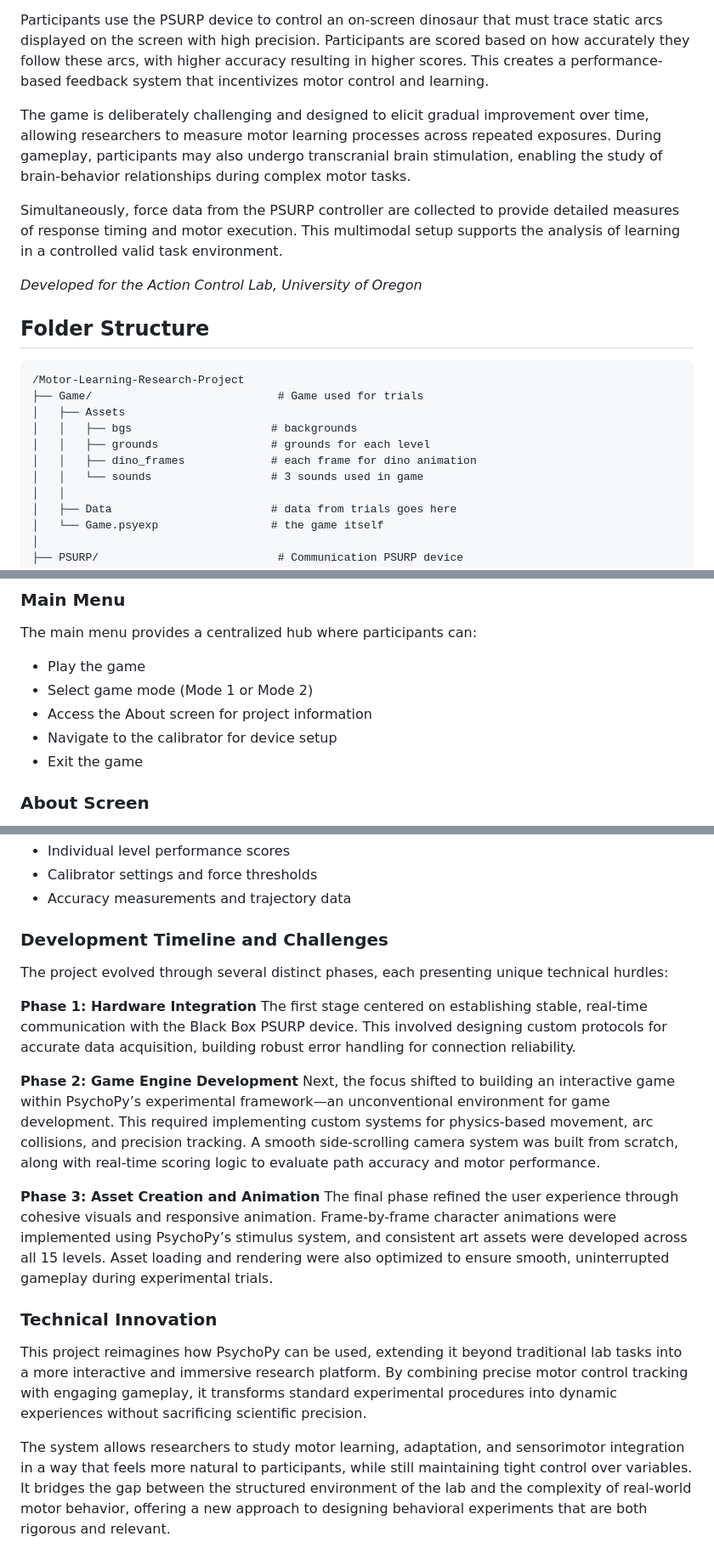
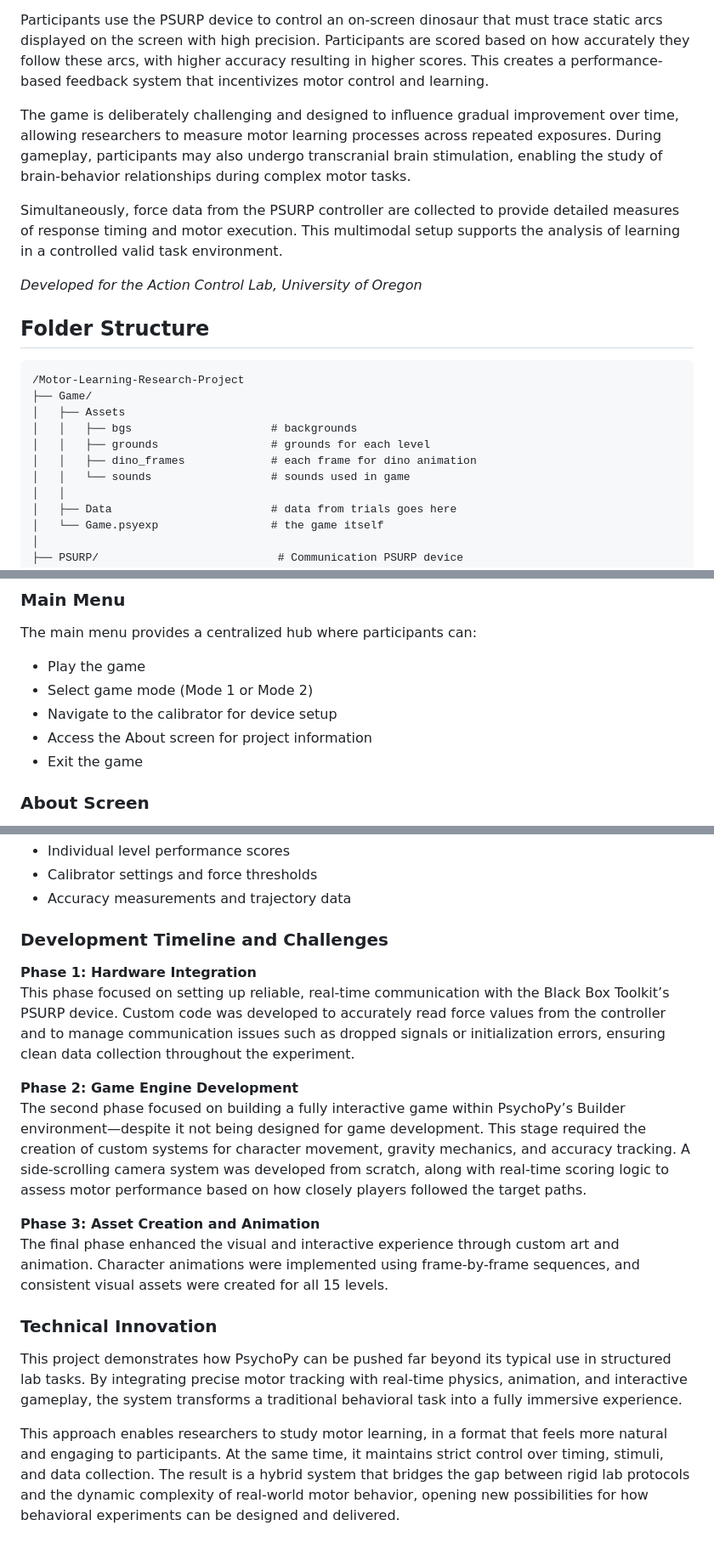
Before and after one commit to AreyanR/Motor-Learning-Research-Project, a Markdown page: README.md, 3 parts joined by grey strips. Shown: that part at 85% size. Drawn GitHub-style.

````diff
--- a/README.md
+++ b/README.md
@@ -8,7 +8,7 @@ This project is an interactive 2D side-scrolling platformer game developed to st
 
 Participants use the PSURP device to control an on-screen dinosaur that must trace static arcs displayed on the screen with high precision. Participants are scored based on how accurately they follow these arcs, with higher accuracy resulting in higher scores. This creates a performance-based feedback system that incentivizes motor control and learning.
 
-The game is deliberately challenging and designed to elicit gradual improvement over time, allowing researchers to measure motor learning processes across repeated exposures. During gameplay, participants may also undergo transcranial brain stimulation, enabling the study of brain-behavior relationships during complex motor tasks.
+The game is deliberately challenging and designed to influence gradual improvement over time, allowing researchers to measure motor learning processes across repeated exposures. During gameplay, participants may also undergo transcranial brain stimulation, enabling the study of brain-behavior relationships during complex motor tasks.
 
 Simultaneously, force data from the PSURP controller are collected to provide detailed measures of response timing and motor execution. This multimodal setup supports the analysis of learning in a controlled valid task environment.
 
@@ -18,12 +18,12 @@ Simultaneously, force data from the PSURP controller are collected to provide de
 
 ```
 /Motor-Learning-Research-Project
-├── Game/                            # Game used for trials
+├── Game/
 │   ├── Assets
 │   │   ├── bgs                     # backgrounds
 │   │   ├── grounds                 # grounds for each level
 │   │   ├── dino_frames             # each frame for dino animation
-│   │   └── sounds                  # 3 sounds used in game
+│   │   └── sounds                  # sounds used in game
 │   │
 │   ├── Data                        # data from trials goes here
 │   └── Game.psyexp                 # the game itself
@@ -77,8 +77,8 @@ Performs force calibration on the PSURP device. This zeros the baseline force va
 The main menu provides a centralized hub where participants can:
 - Play the game
 - Select game mode (Mode 1 or Mode 2)
+- Navigate to the calibrator for device setup
 - Access the About screen for project information
-- Navigate to the calibrator for device setup
 - Exit the game
 
 ### About Screen
@@ -118,22 +118,19 @@ All participant data is stored in the Data folder, including:
 
 ### Development Timeline and Challenges
 
-The project evolved through several distinct phases, each presenting unique technical hurdles:
-
 **Phase 1: Hardware Integration**
-The first stage centered on establishing stable, real-time communication with the Black Box PSURP device. This involved designing custom protocols for accurate data acquisition, building robust error handling for connection reliability.
-
+This phase focused on setting up reliable, real-time communication with the Black Box Toolkit’s PSURP device. Custom code was developed to accurately read force values from the controller and to manage communication issues such as dropped signals or initialization errors, ensuring clean data collection throughout the experiment.
 
 
 **Phase 2: Game Engine Development**
-Next, the focus shifted to building an interactive game within PsychoPy’s experimental framework—an unconventional environment for game development. This required implementing custom systems for physics-based movement, arc collisions, and precision tracking. A smooth side-scrolling camera system was built from scratch, along with real-time scoring logic to evaluate path accuracy and motor performance.
+The second phase focused on building a fully interactive game within PsychoPy’s Builder environment—despite it not being designed for game development. This stage required the creation of custom systems for character movement, gravity mechanics, and accuracy tracking. A side-scrolling camera system was developed from scratch, along with real-time scoring logic to assess motor performance based on how closely players followed the target paths.
 
 **Phase 3: Asset Creation and Animation**
-The final phase refined the user experience through cohesive visuals and responsive animation. Frame-by-frame character animations were implemented using PsychoPy’s stimulus system, and consistent art assets were developed across all 15 levels. Asset loading and rendering were also optimized to ensure smooth, uninterrupted gameplay during experimental trials.
+The final phase enhanced the visual and interactive experience through custom art and animation. Character animations were implemented using frame-by-frame sequences, and consistent visual assets were created for all 15 levels.
 
 
 ### Technical Innovation
 
-This project reimagines how PsychoPy can be used, extending it beyond traditional lab tasks into a more interactive and immersive research platform. By combining precise motor control tracking with engaging gameplay, it transforms standard experimental procedures into dynamic experiences without sacrificing scientific precision.
+This project demonstrates how PsychoPy can be pushed far beyond its typical use in structured lab tasks. By integrating precise motor tracking with real-time physics, animation, and interactive gameplay, the system transforms a traditional behavioral task into a fully immersive experience.
 
-The system allows researchers to study motor learning, adaptation, and sensorimotor integration in a way that feels more natural to participants, while still maintaining tight control over variables. It bridges the gap between the structured environment of the lab and the complexity of real-world motor behavior, offering a new approach to designing behavioral experiments that are both rigorous and relevant.
+This approach enables researchers to study motor learning, in a format that feels more natural and engaging to participants. At the same time, it maintains strict control over timing, stimuli, and data collection. The result is a hybrid system that bridges the gap between rigid lab protocols and the dynamic complexity of real-world motor behavior, opening new possibilities for how behavioral experiments can be designed and delivered.
````
Also changed, not shown: other parts of README.md (+1 -1 lines).
